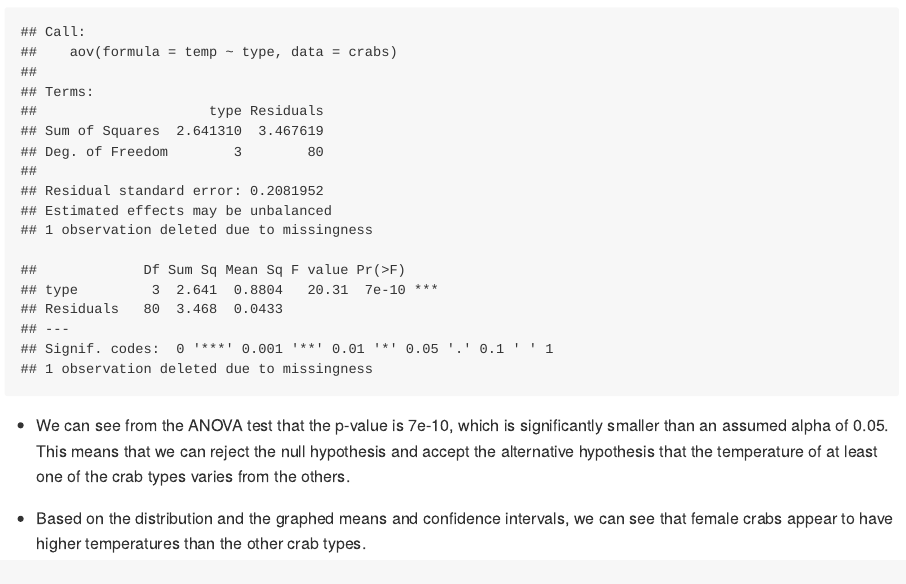
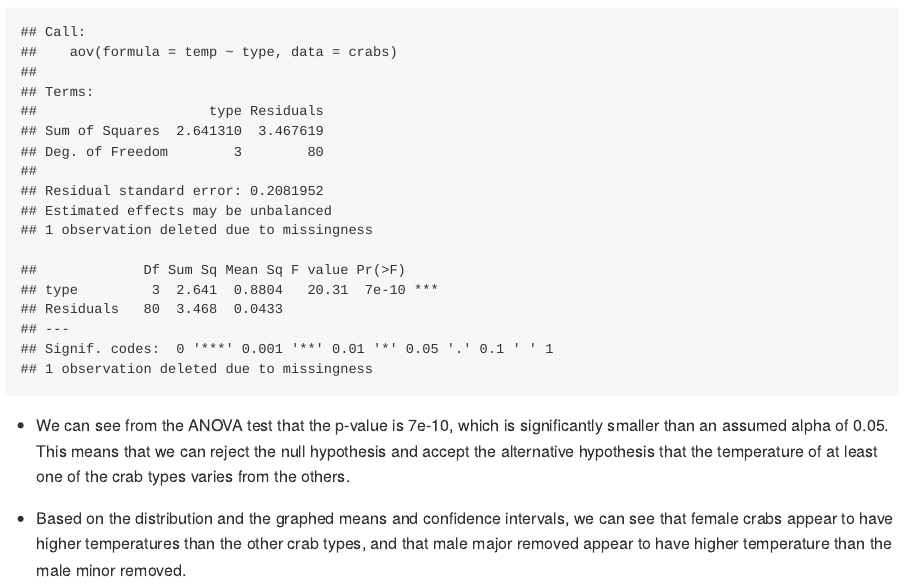
Before and after one commit to BIOL275-MSUM/lab-6-comparing-two-means-MaryJo-Nelson, an R Markdown document (README.Rmd): the page in a window 1100 px wide, from 4450 px down. The pictures show the output file README.md that the author committed with the source, drawn offline in the style of GitHub.

Commit message:
4/27/21 (2)

```diff
--- a/README.Rmd
+++ b/README.Rmd
@@ -214,4 +214,4 @@ summary(aov_crab_temps)
 
 - We can see from the ANOVA test that the p-value is 7e-10, which is significantly smaller than an assumed alpha of 0.05. This means that we can reject the null hypothesis and accept the alternative hypothesis that the temperature of at least one of the crab types varies from the others.
 
-- Based on the distribution and the graphed means and confidence intervals, we can see that female crabs appear to have higher temperatures than the other crab types.
+- Based on the distribution and the graphed means and confidence intervals, we can see that female crabs appear to have higher temperatures than the other crab types, and that male major removed appear to have higher temperature than the male minor removed.
```
Also changed, not shown: README.md, README_files/figure-gfm/unnamed-chunk-3-1.png, README_files/figure-gfm/unnamed-chunk-5-2.png.
